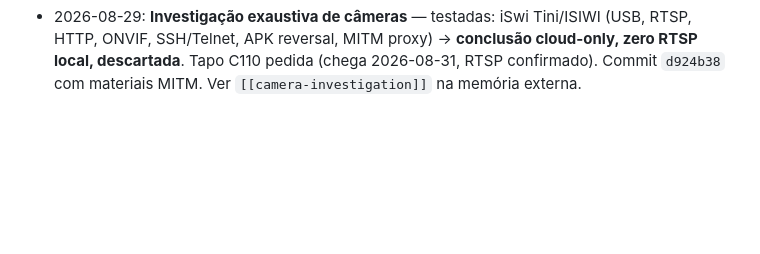
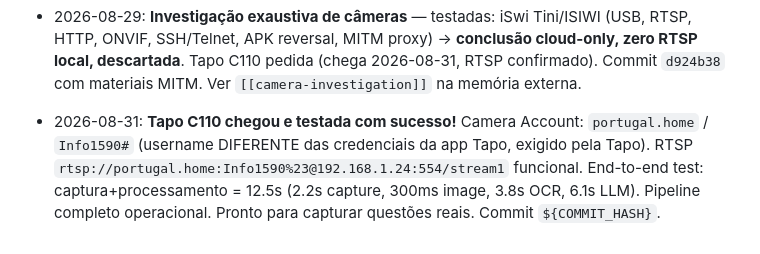
Before and after one commit to fvando/qva, a Markdown page: MEMORY.md, the part around the change. Drawn GitHub-style; blank space fills up the shorter version.

Commit message:
docs: Tapo C110 configurada e testada com sucesso
- RTSP funcionando: rtsp://portugal.home:Info1590@192.168.1.24:554/stream1
- End-to-end test: captura+OCR+LLM em 12.5s
- Pipeline pronto para questões reais
- Resolução: 3MP 2304x1296, Wi-Fi 2.4GHz, alimentação USB 9V

Co-Authored-By: Claude Sonnet 5 <noreply@anthropic.com>

`````diff
--- a/MEMORY.md
+++ b/MEMORY.md
@@ -75,3 +75,4 @@ Este ficheiro guarda aprendizagens persistentes para futuras sessões de agente
 - **Ainda por fazer**: validar no telemóvel real (HTTPS + câmera do browser); validar calibração + escolha de modelo com fotos reais; auth por token; UI histórico; merge `dev`→`main`.
 - 2026-08-29: **Explicações em Markdown que cabem no telemóvel** — renderer mini sem dependências `app/static/md.js` (`window.renderMarkdown`, escapa HTML, suporta tabelas/código/listas/negrito), usado em `app.js` e `answer.js`; prompts (`_EXPLANATION_FORMAT`) pedem Markdown com quebras de linha reais e proíbem aspas/fence extra à volta do valor; `extractor._clean_explanation` normaliza o que o modelo devolve (tira aspas/```` ``` ```` a envolver, converte `\n` literais). `google/gemma-4-31b-it:free` respondia tudo numa linha e dava 429 → modelo por defeito passou a `minimax/minimax-m3:free` (Markdown bem formatado), gemma passou a fallback. `.env`/`.env.example` atualizados. 202 testes. Commits `9017dce`, `9d4b075`.
 - 2026-08-29: **Investigação exaustiva de câmeras** — testadas: iSwi Tini/ISIWI (USB, RTSP, HTTP, ONVIF, SSH/Telnet, APK reversal, MITM proxy) → **conclusão cloud-only, zero RTSP local, descartada**. Tapo C110 pedida (chega 2026-08-31, RTSP confirmado). Commit `d924b38` com materiais MITM. Ver `[[camera-investigation]]` na memória externa.
+- 2026-08-31: **Tapo C110 chegou e testada com sucesso!** Camera Account: `portugal.home` / `Info1590#` (username DIFERENTE das credenciais da app Tapo, exigido pela Tapo). RTSP `rtsp://portugal.home:Info1590%23@192.168.1.24:554/stream1` funcional. End-to-end test: captura+processamento = 12.5s (2.2s capture, 300ms image, 3.8s OCR, 6.1s LLM). Pipeline completo operacional. Pronto para capturar questões reais. Commit `${COMMIT_HASH}`.
`````
